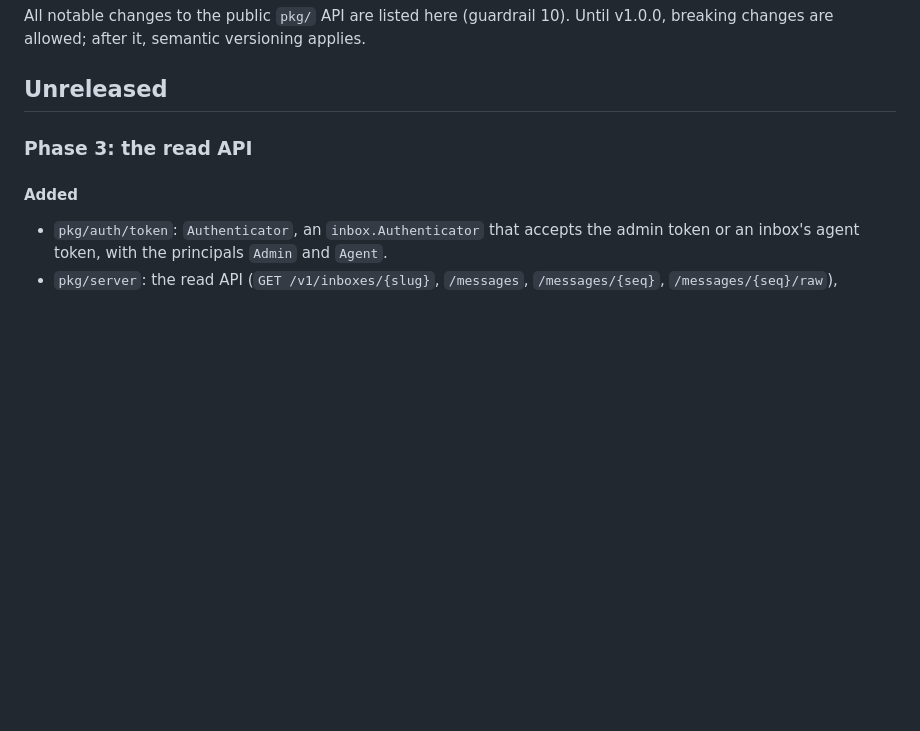
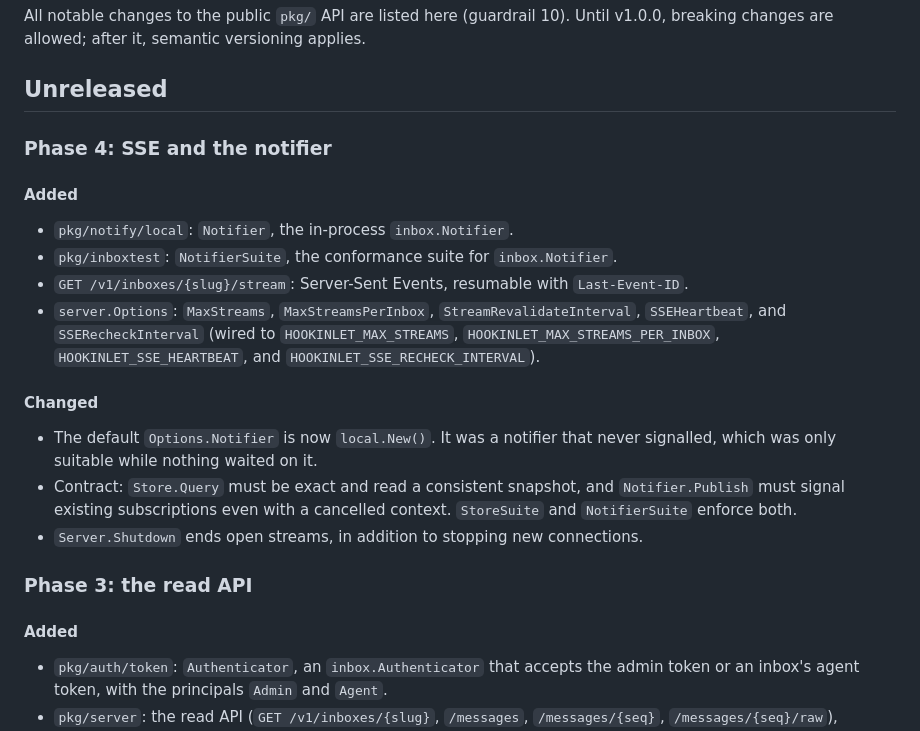
Before and after one commit to hookinlet/hookinlet, a Markdown page: CHANGELOG.md, the part around the change. Drawn GitHub-style; blank space fills up the shorter version.

Commit message:
Document Phase 4 review changes in api.md, PLAN, and CHANGELOG

```diff
--- a/CHANGELOG.md
+++ b/CHANGELOG.md
@@ -5,6 +5,26 @@ Until v1.0.0, breaking changes are allowed; after it, semantic versioning
 applies.
 
 ## Unreleased
+
+### Phase 4: SSE and the notifier
+
+#### Added
+- `pkg/notify/local`: `Notifier`, the in-process `inbox.Notifier`.
+- `pkg/inboxtest`: `NotifierSuite`, the conformance suite for `inbox.Notifier`.
+- `GET /v1/inboxes/{slug}/stream`: Server-Sent Events, resumable with
+  `Last-Event-ID`.
+- `server.Options`: `MaxStreams`, `MaxStreamsPerInbox`, `StreamRevalidateInterval`,
+  `SSEHeartbeat`, and `SSERecheckInterval` (wired to `HOOKINLET_MAX_STREAMS`,
+  `HOOKINLET_MAX_STREAMS_PER_INBOX`, `HOOKINLET_SSE_HEARTBEAT`, and
+  `HOOKINLET_SSE_RECHECK_INTERVAL`).
+
+#### Changed
+- The default `Options.Notifier` is now `local.New()`. It was a notifier that never
+  signalled, which was only suitable while nothing waited on it.
+- Contract: `Store.Query` must be exact and read a consistent snapshot, and
+  `Notifier.Publish` must signal existing subscriptions even with a cancelled
+  context. `StoreSuite` and `NotifierSuite` enforce both.
+- `Server.Shutdown` ends open streams, in addition to stopping new connections.
 
 ### Phase 3: the read API
 
```
Also changed, not shown: docs/api.md (+14 -7 lines).
